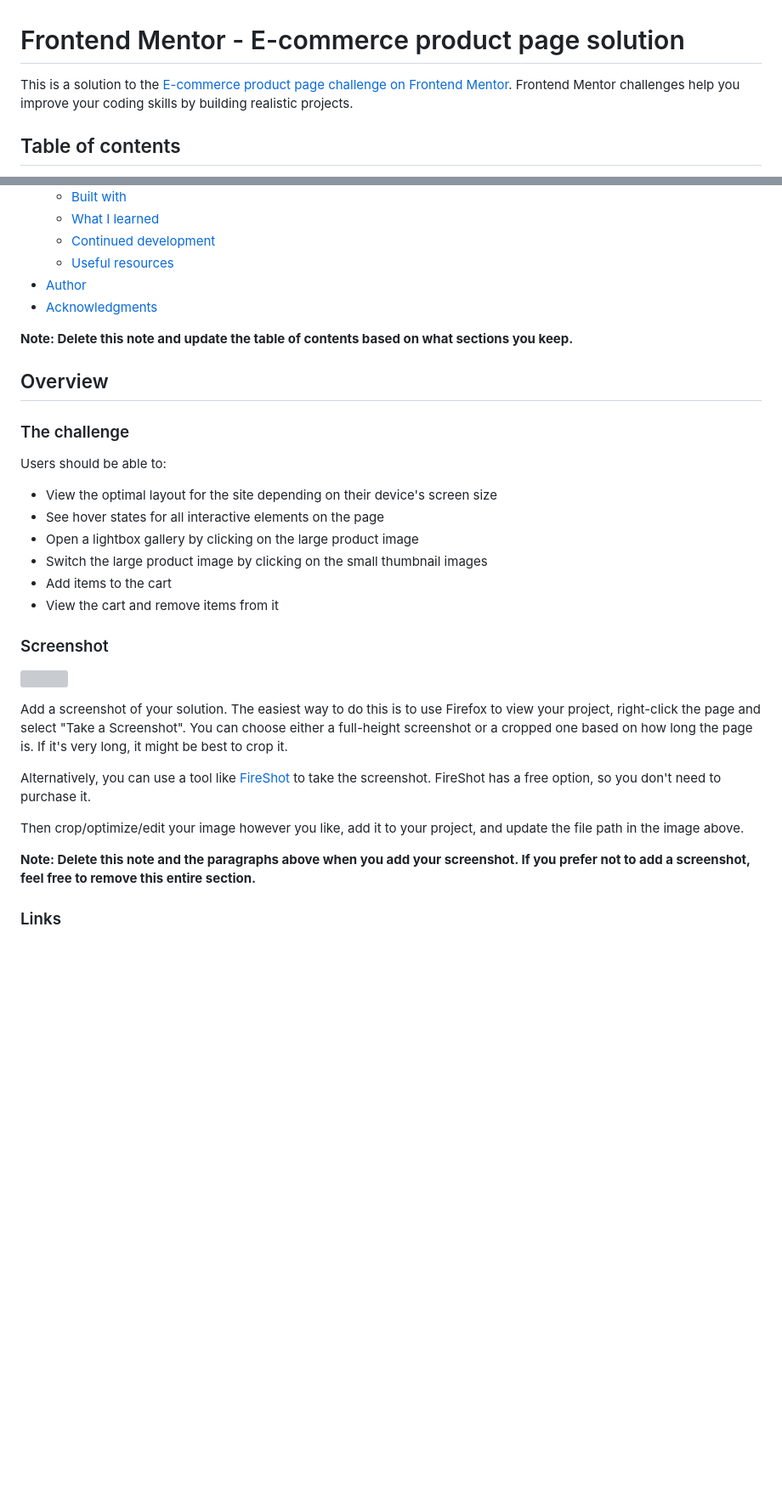
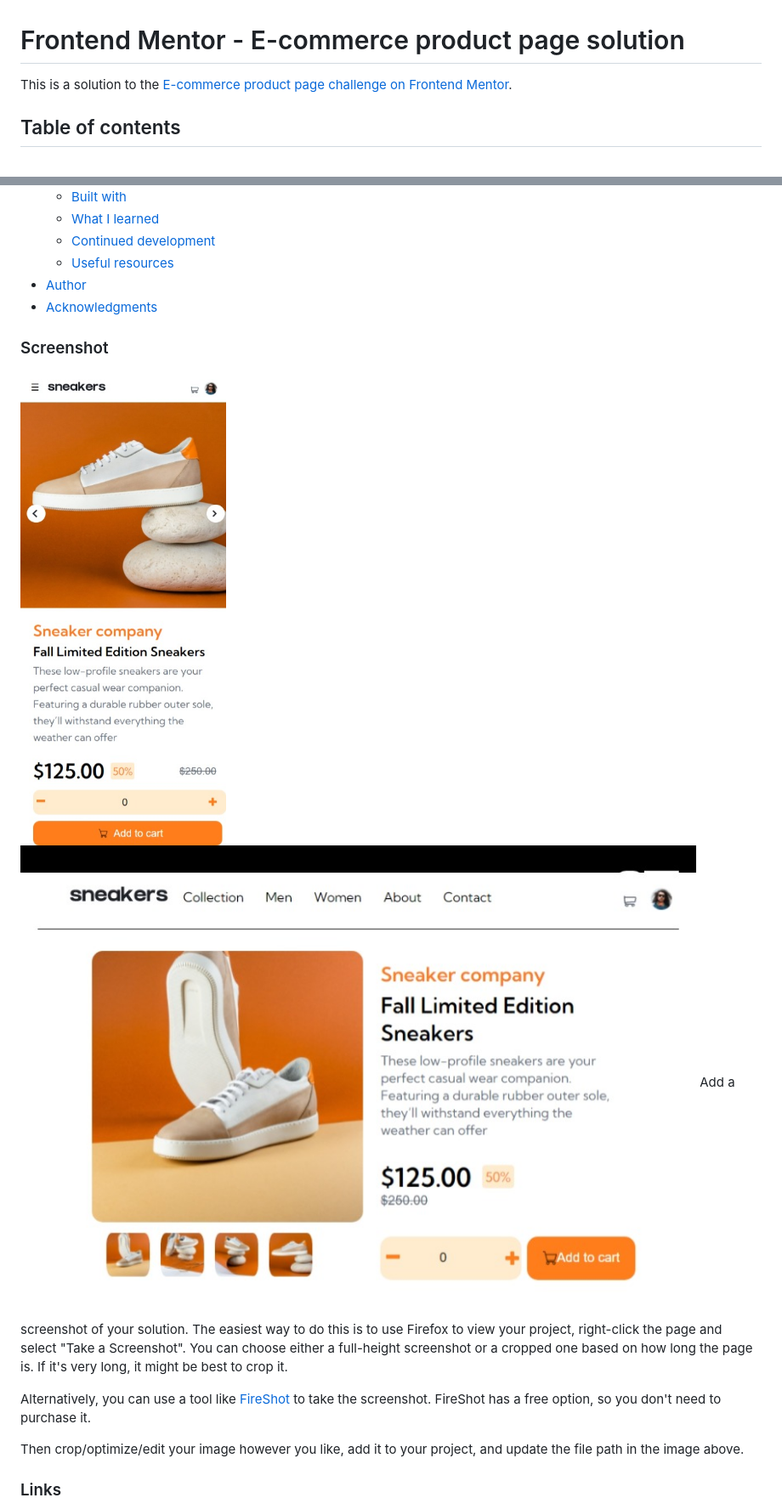
Before and after one commit to ChrysBimokono/Ecommerce-Sneaker-Site, a Markdown page: README-template.md, 2 parts joined by grey strips. Shown: that part at 85% size. Rendered like a GitHub page; pictures changed too: images/Ecommerce-On-Pc.jpeg (added), images/Ecommerce-site-On-MobileDevice.jpeg (added); blank space fills up the shorter version; grey boxes are pictures that could not be loaded.

Commit message:
Finished Layout and Styling

```diff
--- a/README-template.md
+++ b/README-template.md
@@ -1,6 +1,6 @@
 # Frontend Mentor - E-commerce product page solution
 
-This is a solution to the [E-commerce product page challenge on Frontend Mentor](https://www.frontendmentor.io/challenges/ecommerce-product-page-UPsZ9MJp6). Frontend Mentor challenges help you improve your coding skills by building realistic projects.
+This is a solution to the [E-commerce product page challenge on Frontend Mentor](https://www.frontendmentor.io/challenges/ecommerce-product-page-UPsZ9MJp6).
 
 ## Table of contents
 
@@ -16,32 +16,15 @@ This is a solution to the [E-commerce product page challenge on Frontend Mentor]
 - [Author](#author)
 - [Acknowledgments](#acknowledgments)
 
-**Note: Delete this note and update the table of contents based on what sections you keep.**
-
-## Overview
-
-### The challenge
-
-Users should be able to:
-
-- View the optimal layout for the site depending on their device's screen size
-- See hover states for all interactive elements on the page
-- Open a lightbox gallery by clicking on the large product image
-- Switch the large product image by clicking on the small thumbnail images
-- Add items to the cart
-- View the cart and remove items from it
-
 ### Screenshot
 
-![](./screenshot.jpg)
-
+![](images/Ecommerce-site-On-MobileDevice.jpeg)
+![](images/Ecommerce-On-Pc.jpeg)
 Add a screenshot of your solution. The easiest way to do this is to use Firefox to view your project, right-click the page and select "Take a Screenshot". You can choose either a full-height screenshot or a cropped one based on how long the page is. If it's very long, it might be best to crop it.
 
 Alternatively, you can use a tool like [FireShot](https://getfireshot.com/) to take the screenshot. FireShot has a free option, so you don't need to purchase it.
 
 Then crop/optimize/edit your image however you like, add it to your project, and update the file path in the image above.
-
-**Note: Delete this note and the paragraphs above when you add your screenshot. If you prefer not to add a screenshot, feel free to remove this entire section.**
 
 ### Links
 
```
Also changed, not shown: other parts of README-template.md (+59 -24 lines), 3 other files.
